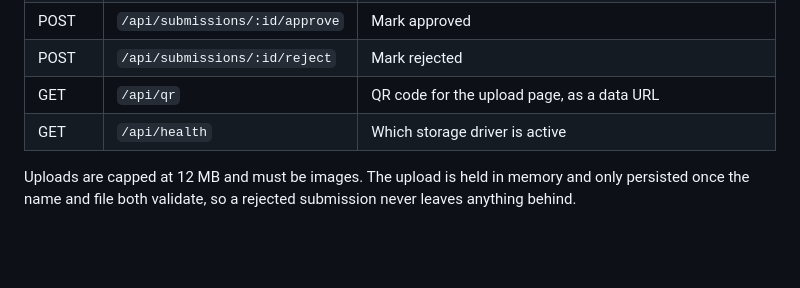
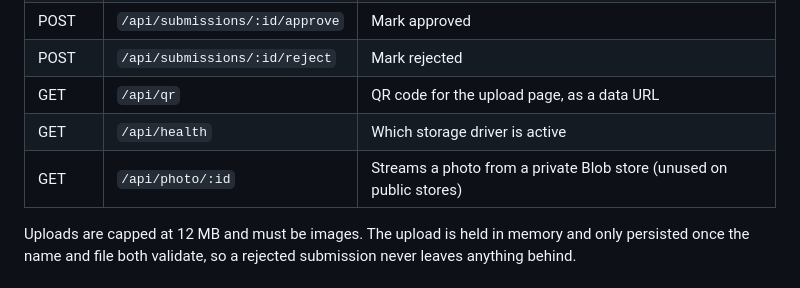
Before and after one commit to shikhardadhich/signagesystem, a Markdown page: README.md, the part around the change. Rendered like a GitHub page; blank space fills up the shorter version.

Commit message:
Document the photo proxy endpoint
Co-Authored-By: Claude Fable 5 <noreply@anthropic.com>
Claude-Session: https://claude.ai/code/session_01RqdELSerTpg57ZaS7fmkAM

```diff
--- a/README.md
+++ b/README.md
@@ -145,6 +145,7 @@ no configuration.
 | POST | `/api/submissions/:id/reject` | Mark rejected |
 | GET | `/api/qr` | QR code for the upload page, as a data URL |
 | GET | `/api/health` | Which storage driver is active |
+| GET | `/api/photo/:id` | Streams a photo from a private Blob store (unused on public stores) |
 
 Uploads are capped at 12 MB and must be images. The upload is held in memory and
 only persisted once the name and file both validate, so a rejected submission
```
